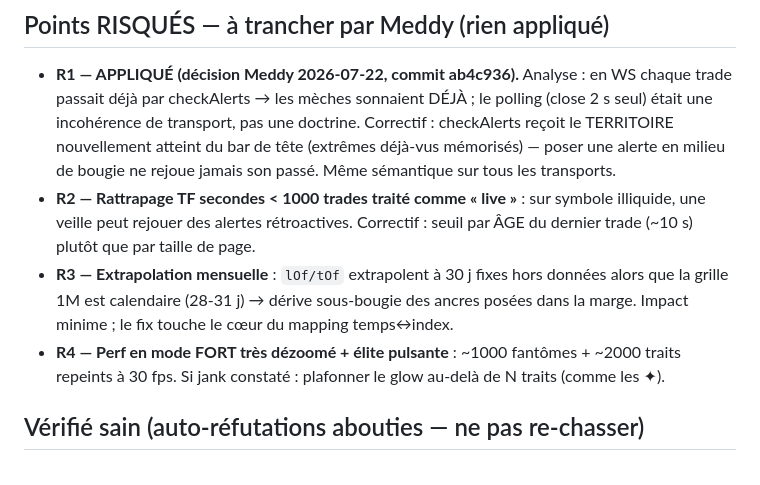
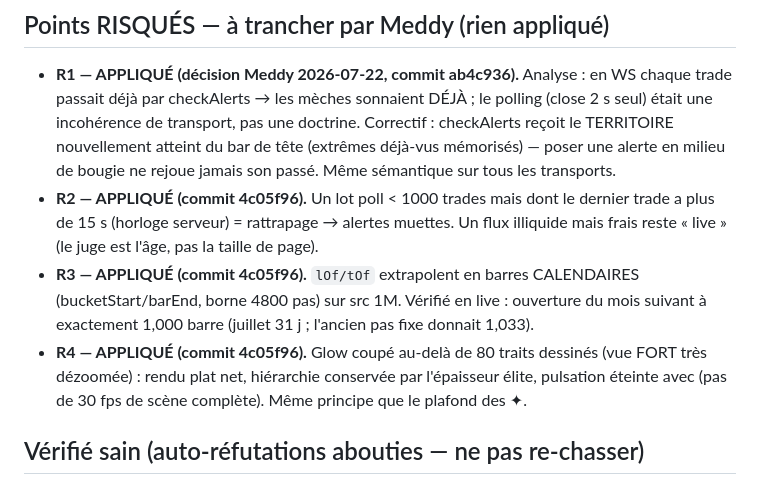
Before and after one commit to Dee-La-Forge/G-Bot, a Markdown page: AUDIT_2026-07-22.md, the part around the change. GitHub-like rendering.

Commit message:
Audit : R2-R4 tranches et appliques (trace, R3 verifie 1.000 barre calendaire)
Co-Authored-By: Claude Fable 5 <noreply@anthropic.com>

```diff
--- a/AUDIT_2026-07-22.md
+++ b/AUDIT_2026-07-22.md
@@ -76,14 +76,15 @@ sémantique utilisateur), **4 points risqués documentés** ci-dessous pour déc
   une incohérence de transport, pas une doctrine. Correctif : checkAlerts reçoit le TERRITOIRE
   nouvellement atteint du bar de tête (extrêmes déjà-vus mémorisés) — poser une alerte en milieu
   de bougie ne rejoue jamais son passé. Même sémantique sur tous les transports.
-- **R2 — Rattrapage TF secondes < 1000 trades traité comme « live »** : sur symbole illiquide,
-  une veille peut rejouer des alertes rétroactives. Correctif : seuil par ÂGE du dernier trade
-  (~10 s) plutôt que par taille de page.
-- **R3 — Extrapolation mensuelle** : `lOf/tOf` extrapolent à 30 j fixes hors données alors que
-  la grille 1M est calendaire (28-31 j) → dérive sous-bougie des ancres posées dans la marge.
-  Impact minime ; le fix touche le cœur du mapping temps↔index.
-- **R4 — Perf en mode FORT très dézoomé + élite pulsante** : ~1000 fantômes + ~2000 traits
-  repeints à 30 fps. Si jank constaté : plafonner le glow au-delà de N traits (comme les ✦).
+- **R2 — APPLIQUÉ (commit 4c05f96).** Un lot poll < 1000 trades mais dont le dernier trade a
+  plus de 15 s (horloge serveur) = rattrapage → alertes muettes. Un flux illiquide mais frais
+  reste « live » (le juge est l'âge, pas la taille de page).
+- **R3 — APPLIQUÉ (commit 4c05f96).** `lOf/tOf` extrapolent en barres CALENDAIRES
+  (bucketStart/barEnd, borne 4800 pas) sur src 1M. Vérifié en live : ouverture du mois suivant
+  à exactement 1,000 barre (juillet 31 j ; l'ancien pas fixe donnait 1,033).
+- **R4 — APPLIQUÉ (commit 4c05f96).** Glow coupé au-delà de 80 traits dessinés (vue FORT très
+  dézoomée) : rendu plat net, hiérarchie conservée par l'épaisseur élite, pulsation éteinte
+  avec (pas de 30 fps de scène complète). Même principe que le plafond des ✦.
 
 ## Vérifié sain (auto-réfutations abouties — ne pas re-chasser)
 Courses TF/symbole (loadSeq/ctxFresh étanches), curseurs aggTrades par id (ni perte ni
```
